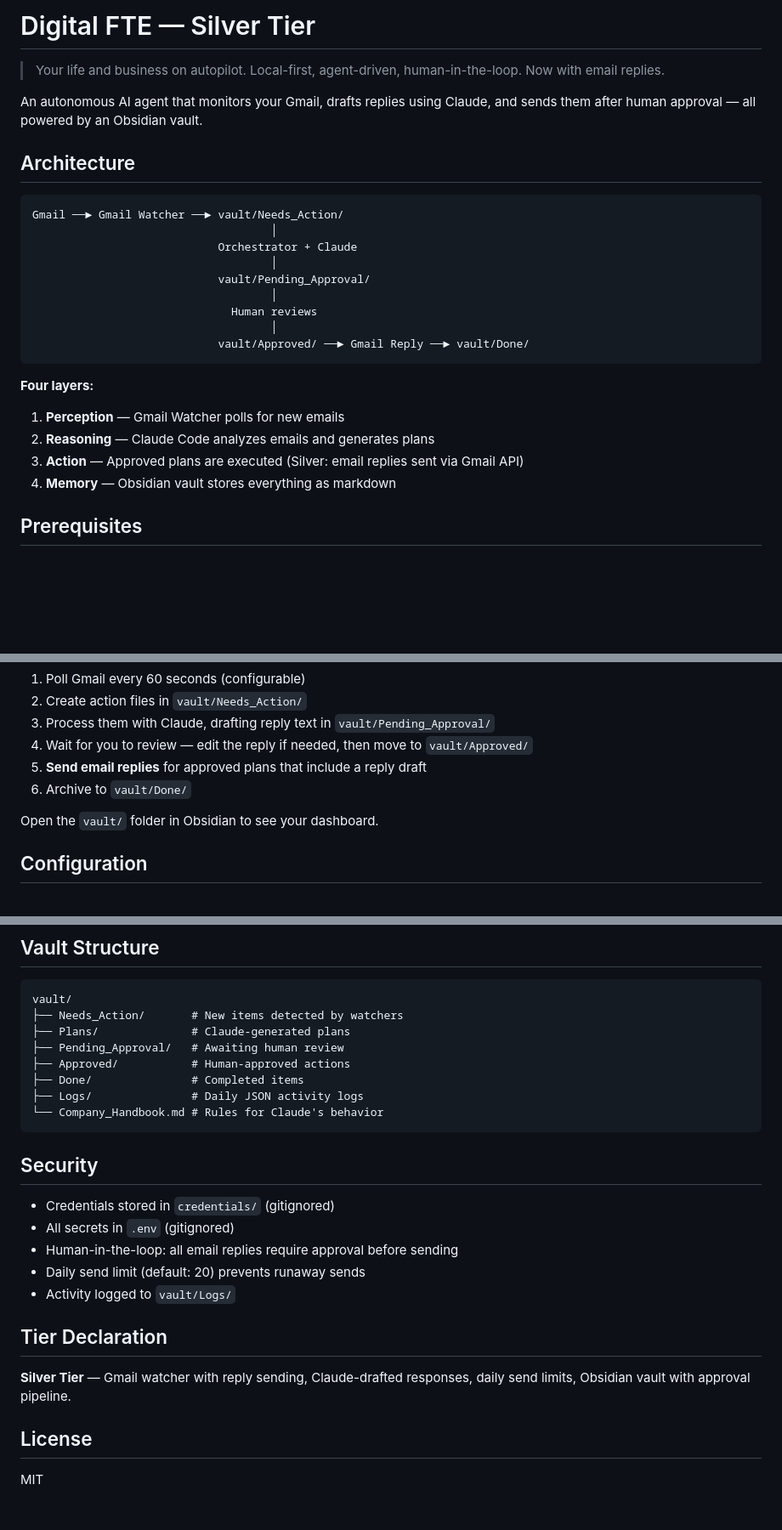
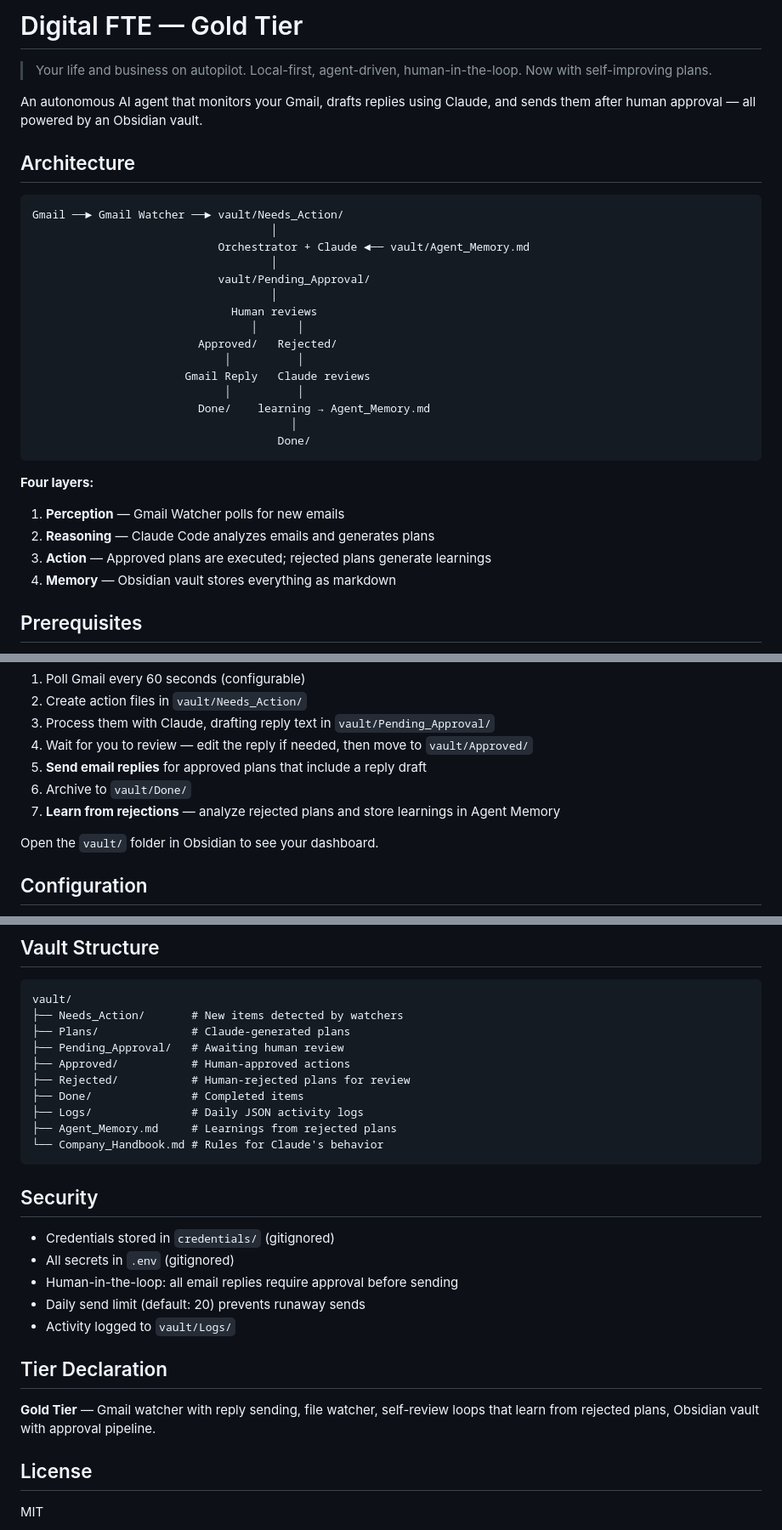
Before and after one commit to sumbulkhattak/hackathon-0, a Markdown page: README.md, 3 parts joined by grey strips. Shown at 85% size. GitHub-like rendering; blank space fills up the shorter version.

Commit message:
docs: update README for Gold tier with self-review loops

````diff
--- a/README.md
+++ b/README.md
@@ -1,6 +1,6 @@
-# Digital FTE — Silver Tier
+# Digital FTE — Gold Tier
 
-> Your life and business on autopilot. Local-first, agent-driven, human-in-the-loop. Now with email replies.
+> Your life and business on autopilot. Local-first, agent-driven, human-in-the-loop. Now with self-improving plans.
 
 An autonomous AI agent that monitors your Gmail, drafts replies using Claude, and sends them after human approval — all powered by an Obsidian vault.
 
@@ -9,19 +9,25 @@ An autonomous AI agent that monitors your Gmail, drafts replies using Claude, an
 ```
 Gmail ──► Gmail Watcher ──► vault/Needs_Action/
                                     │
-                            Orchestrator + Claude
+                            Orchestrator + Claude ◄── vault/Agent_Memory.md
                                     │
                             vault/Pending_Approval/
                                     │
                               Human reviews
-                                    │
-                            vault/Approved/ ──► Gmail Reply ──► vault/Done/
+                                 │      │
+                         Approved/   Rejected/
+                             │          │
+                       Gmail Reply   Claude reviews
+                             │          │
+                         Done/    learning → Agent_Memory.md
+                                       │
+                                     Done/
 ```
 
 **Four layers:**
 1. **Perception** — Gmail Watcher polls for new emails
 2. **Reasoning** — Claude Code analyzes emails and generates plans
-3. **Action** — Approved plans are executed (Silver: email replies sent via Gmail API)
+3. **Action** — Approved plans are executed; rejected plans generate learnings
 4. **Memory** — Obsidian vault stores everything as markdown
 
 ## Prerequisites
@@ -74,6 +80,7 @@ The agent will:
 4. Wait for you to review — edit the reply if needed, then move to `vault/Approved/`
 5. **Send email replies** for approved plans that include a reply draft
 6. Archive to `vault/Done/`
+7. **Learn from rejections** — analyze rejected plans and store learnings in Agent Memory
 
 Open the `vault/` folder in Obsidian to see your dashboard.
 
@@ -98,8 +105,10 @@ vault/
 ├── Plans/              # Claude-generated plans
 ├── Pending_Approval/   # Awaiting human review
 ├── Approved/           # Human-approved actions
+├── Rejected/           # Human-rejected plans for review
 ├── Done/               # Completed items
 ├── Logs/               # Daily JSON activity logs
+├── Agent_Memory.md     # Learnings from rejected plans
 └── Company_Handbook.md # Rules for Claude's behavior
 ```
 
@@ -113,7 +122,7 @@ vault/
 
 ## Tier Declaration
 
-**Silver Tier** — Gmail watcher with reply sending, Claude-drafted responses, daily send limits, Obsidian vault with approval pipeline.
+**Gold Tier** — Gmail watcher with reply sending, file watcher, self-review loops that learn from rejected plans, Obsidian vault with approval pipeline.
 
 ## License
 
````
